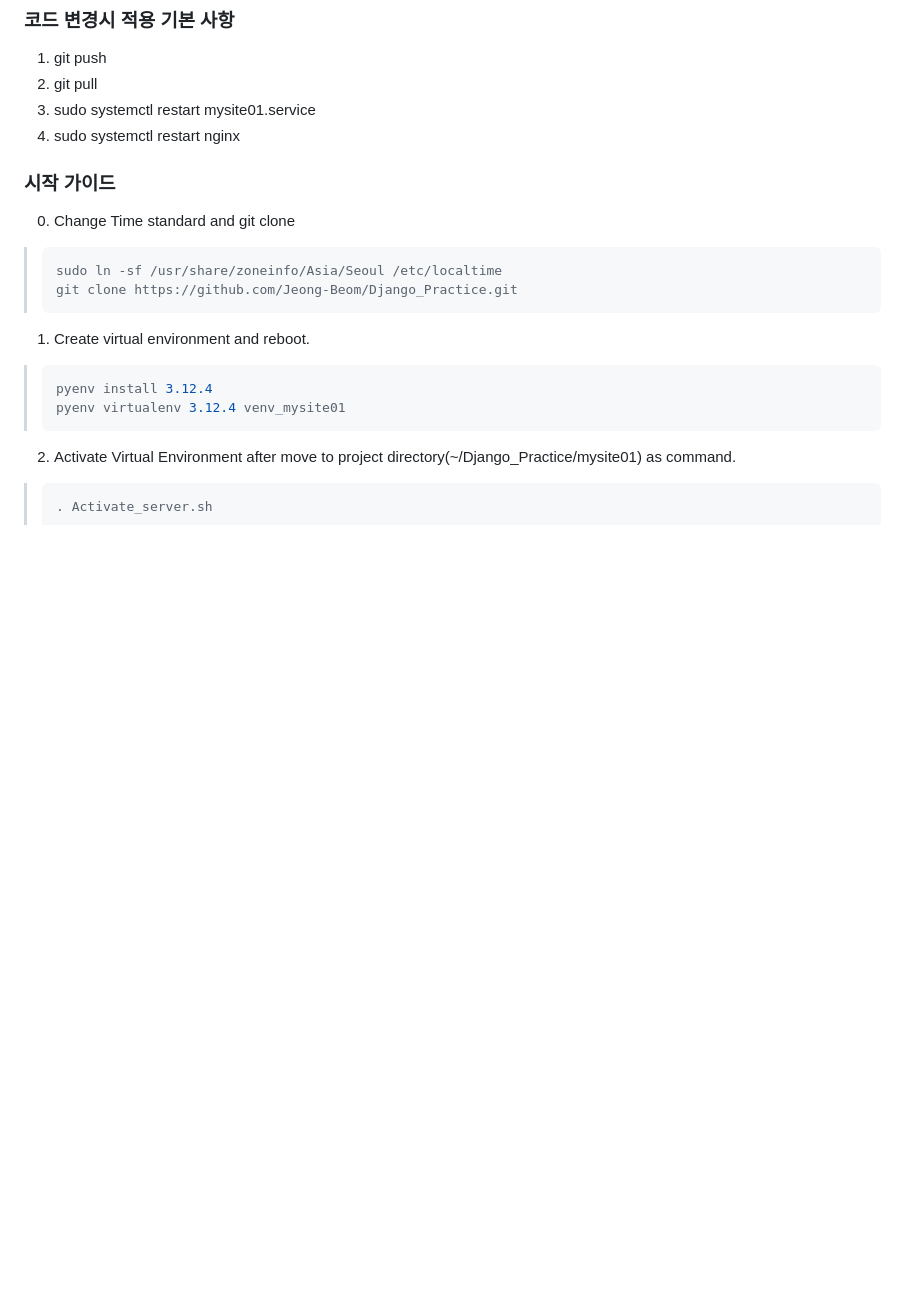
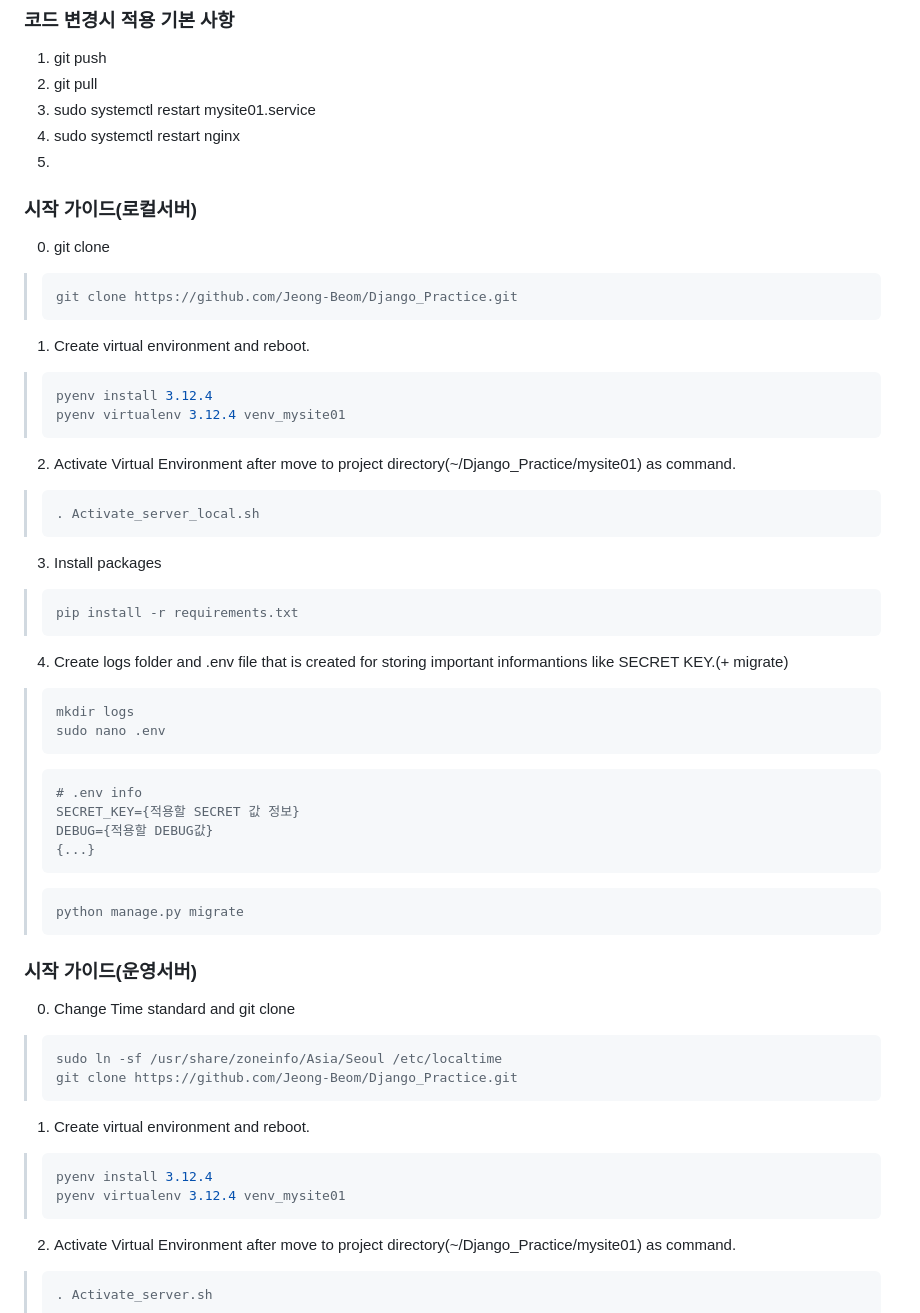
Before and after one commit to Jeong-Beom/Django_Practice, a Markdown page: mysite01/README.md, the part around the change. Drawn GitHub-style; blank space fills up the shorter version.

````diff
--- a/mysite01/README.md
+++ b/mysite01/README.md
@@ -4,8 +4,41 @@
 2. git pull
 3. sudo systemctl restart mysite01.service
 4. sudo systemctl restart nginx
+5.
+### 시작 가이드(로컬서버)
+0. git clone
+>```bash
+>git clone https://github.com/Jeong-Beom/Django_Practice.git
+>```
+1. Create virtual environment and reboot.
+>```bash
+>pyenv install 3.12.4
+>pyenv virtualenv 3.12.4 venv_mysite01
+>```
+2. Activate Virtual Environment after move to project directory(~/Django_Practice/mysite01) as command.
+>```bash
+>. Activate_server_local.sh
+>```
+3. Install packages
+>```python
+>pip install -r requirements.txt
+>```
+4. Create logs folder and .env file that is created for storing important informantions like SECRET KEY.(+ migrate)
+>```bash
+>mkdir logs
+>sudo nano .env
+>```
+>```
+># .env info
+>SECRET_KEY={적용할 SECRET 값 정보}
+>DEBUG={적용할 DEBUG값}
+>{...}
+>```
+>```bash
+>python manage.py migrate
+>```
 
-### 시작 가이드
+### 시작 가이드(운영서버)
 0. Change Time standard and git clone
 >```bash
 >sudo ln -sf /usr/share/zoneinfo/Asia/Seoul /etc/localtime
````
